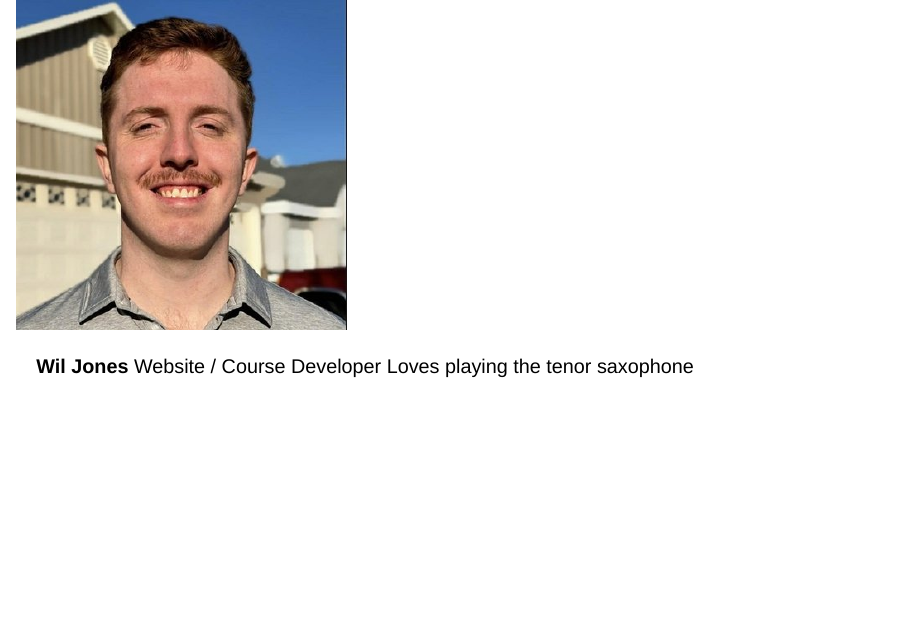
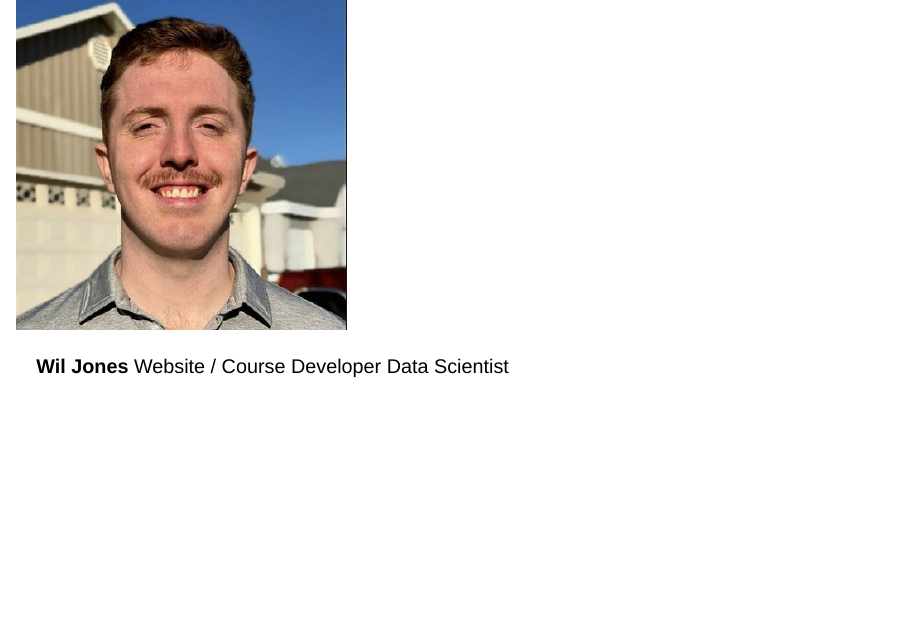
Before and after one commit to jamesbeeson01/agentic-ai-presentation-4-8-26, a Quarto document (index.qmd): page 3 of 21. Rendered offline with R 4.5, knitr and Pandoc in place of Quarto, with nearby package versions; drawn as Slidy slides in place of the format the file asks for.

Commit message:
No saxophone players here...

```diff
--- a/index.qmd
+++ b/index.qmd
@@ -50,7 +50,7 @@ format:
 <div class="card-text">
 <strong>Wil Jones</strong>
 <span class="role">Website / Course Developer</span>
-<span class="fact">Loves playing the tenor saxophone</span>
+<span class="fact">Data Scientist</span>
 </div>
 </div>
 </div>
```
Also changed, not shown: index.html.
